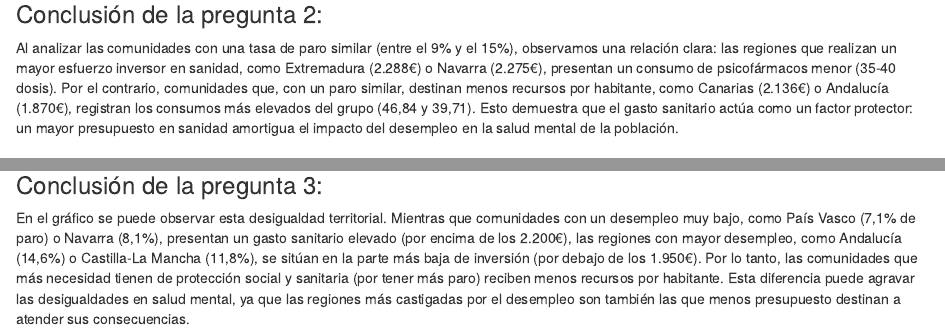
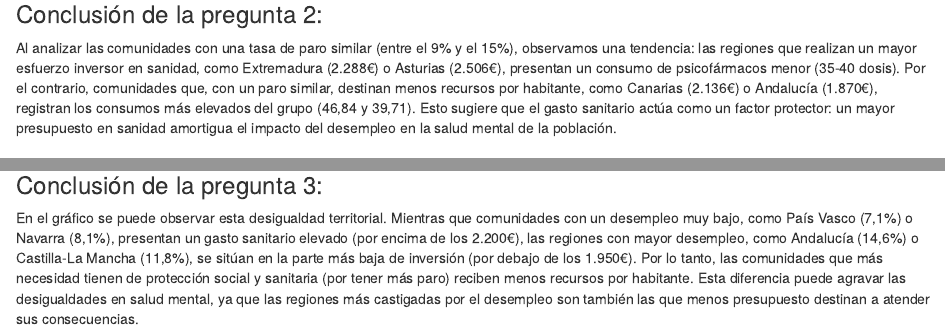
Before and after one commit to elena15diez/Desempleo_consumo_de_psicofarmacos_y_gasto_sanitario_publico, an R Markdown document (Relación entre desempleo, consumo de psicofármacos y gasto sanitario público.Rmd): the page in a window 1100 px wide, from 7800 px down, and a second part further down, joined at a grey line. Rendered offline with R 4.5, knitr and Pandoc, with nearby package versions.

Commit message:
Más cambios

````diff
--- a/Relación entre desempleo, consumo de psicofármacos y gasto sanitario público.Rmd
+++ b/Relación entre desempleo, consumo de psicofármacos y gasto sanitario público.Rmd
@@ -195,8 +195,8 @@ ggplot(tabla_p3, aes(x = reorder(CCAA, -Gasto_Sanitario), y = Consumo_Psicofarma
 ```
 
 ### Conclusión de la pregunta 2:
-Al analizar las comunidades con una tasa de paro similar (entre el 9% y el 15%), observamos una relación clara: las regiones que realizan un mayor esfuerzo inversor en sanidad, como Extremadura (2.288€) o Navarra (2.275€), presentan un consumo de psicofármacos menor (35-40 dosis). Por el contrario, comunidades que, con un paro similar, destinan menos recursos por habitante, como Canarias (2.136€) o Andalucía (1.870€), registran los consumos más elevados del grupo (46,84 y 39,71).
-Esto demuestra que el gasto sanitario actúa como un factor protector: un mayor presupuesto en sanidad amortigua el impacto del desempleo en la salud mental de la población.
+Al analizar las comunidades con una tasa de paro similar (entre el 9% y el 15%), observamos una tendencia: las regiones que realizan un mayor esfuerzo inversor en sanidad, como Extremadura (2.288€) o Asturias (2.506€), presentan un consumo de psicofármacos menor (35-40 dosis). Por el contrario, comunidades que, con un paro similar, destinan menos recursos por habitante, como Canarias (2.136€) o Andalucía (1.870€), registran los consumos más elevados del grupo (46,84 y 39,71).
+Esto sugiere que el gasto sanitario actúa como un factor protector: un mayor presupuesto en sanidad amortigua el impacto del desempleo en la salud mental de la población.
 
 ## PREGUNTA 3: ¿Las CCAA con más paro gastan menos en sanidad?
 
@@ -218,5 +218,5 @@ ggplot(datos, aes(x = Tasa_Paro, y = Gasto_Sanitario)) +
 ```
 
 ### Conclusión de la pregunta 3:
-En el gráfico se puede observar esta desigualdad territorial. Mientras que comunidades con un desempleo muy bajo, como País Vasco (7,1% de paro) o Navarra (8,1%), presentan un gasto sanitario elevado (por encima de los 2.200€), las regiones con mayor desempleo, como Andalucía (14,6%) o Castilla-La Mancha (11,8%), se sitúan en la parte más baja de inversión (por debajo de los 1.950€).
+En el gráfico se puede observar esta desigualdad territorial. Mientras que comunidades con un desempleo muy bajo, como País Vasco (7,1%) o Navarra (8,1%), presentan un gasto sanitario elevado (por encima de los 2.200€), las regiones con mayor desempleo, como Andalucía (14,6%) o Castilla-La Mancha (11,8%), se sitúan en la parte más baja de inversión (por debajo de los 1.950€).
 Por lo tanto, las comunidades que más necesidad tienen de protección social y sanitaria (por tener más paro) reciben menos recursos por habitante. Esta diferencia puede agravar las desigualdades en salud mental, ya que las regiones más castigadas por el desempleo son también las que menos presupuesto destinan a atender sus consecuencias.
````
